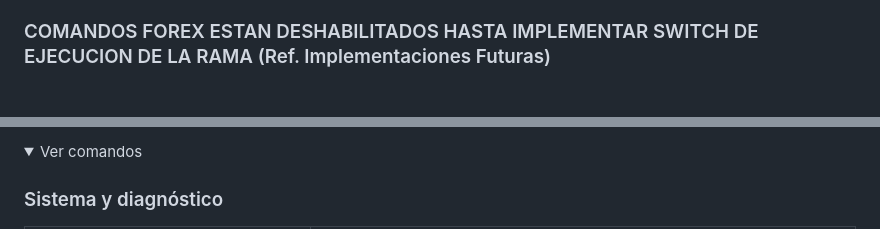
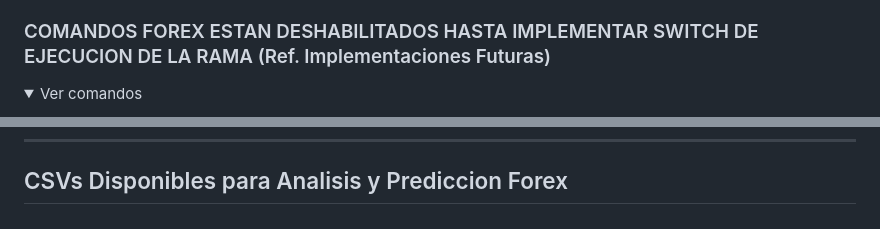
Before and after one commit to nicolassaezv-hub/IA-LOCAL-enhanced, a Markdown page: README.md, 2 parts joined by grey strips. Rendered like a GitHub page; folded sections open; blank space fills up the shorter version.

```diff
--- a/README.md
+++ b/README.md
@@ -168,6 +168,7 @@ El nucleo del esqueleto organiza las entradas del usuario y repone todo en una f
 
 ### COMANDOS FOREX ESTAN DESHABILITADOS HASTA IMPLEMENTAR SWITCH DE EJECUCION DE LA RAMA (Ref. Implementaciones Futuras)
 <details>
+<summary>Ver comandos
 
   ### Sistema y diagnóstico
 
@@ -368,7 +369,7 @@ permiten inspeccionar cada pieza por separado.
 | `hash pass`, `verify pass`, `passlib hash\|verify`, `crear jwt`, `verificar jwt`, `cifra archivo`, `bloquear archivo`, `paramiko demo` | Seguridad |
 
 ---
-<summary>Ver comandos</summary>
+</summary>
 
 
 ## CSVs Disponibles para Analisis y Prediccion Forex
```
